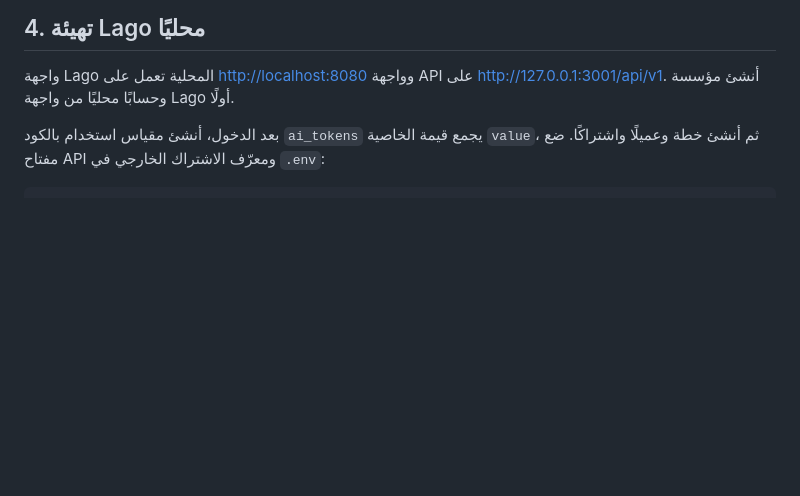
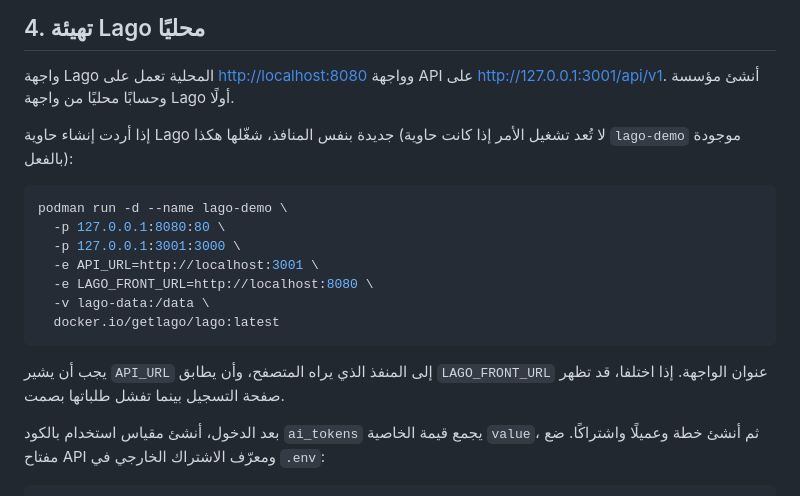
Before and after one commit to whosane-isme/test-lago, a Markdown page: README.md, the part around the change. GitHub-like rendering; blank space fills up the shorter version.

Commit message:
Document Lago local port configuration

````diff
--- a/README.md
+++ b/README.md
@@ -48,6 +48,20 @@ cp -n .env.example .env
 
 واجهة Lago المحلية تعمل على <http://localhost:8080> وواجهة API على <http://127.0.0.1:3001/api/v1>. أنشئ مؤسسة وحسابًا محليًا من واجهة Lago أولًا.
 
+إذا أردت إنشاء حاوية Lago جديدة بنفس المنافذ، شغّلها هكذا (لا تُعد تشغيل الأمر إذا كانت حاوية `lago-demo` موجودة بالفعل):
+
+```bash
+podman run -d --name lago-demo \
+  -p 127.0.0.1:8080:80 \
+  -p 127.0.0.1:3001:3000 \
+  -e API_URL=http://localhost:3001 \
+  -e LAGO_FRONT_URL=http://localhost:8080 \
+  -v lago-data:/data \
+  docker.io/getlago/lago:latest
+```
+
+يجب أن يشير `API_URL` إلى المنفذ الذي يراه المتصفح، وأن يطابق `LAGO_FRONT_URL` عنوان الواجهة. إذا اختلفا، قد تظهر صفحة التسجيل بينما تفشل طلباتها بصمت.
+
 بعد الدخول، أنشئ مقياس استخدام بالكود `ai_tokens` يجمع قيمة الخاصية `value`، ثم أنشئ خطة وعميلًا واشتراكًا. ضع مفتاح API ومعرّف الاشتراك الخارجي في `.env`:
 
 ```text
````
